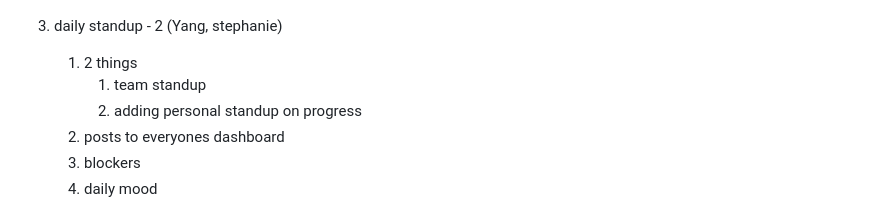
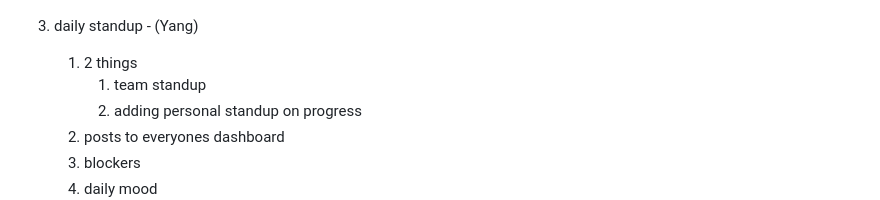
Before and after one commit to cse110-sp26-group13/CSE-110-SE-SitRep, a Markdown page: docs/MVP/Minimum Value Product.md, the part around the change. Drawn GitHub-style.

Commit message:
Update daily standup participants in documentation

```diff
--- a/docs/MVP/Minimum Value Product.md
+++ b/docs/MVP/Minimum Value Product.md
@@ -20,7 +20,7 @@ top 4 features - week 7
 
     ![image.png](Minimum%20Value%20Product/image.png)
 
-3. daily standup - 2 (Yang, stephanie)
+3. daily standup - (Yang)
     1. 2 things
         1. team standup
         2. adding personal standup on progress
```
